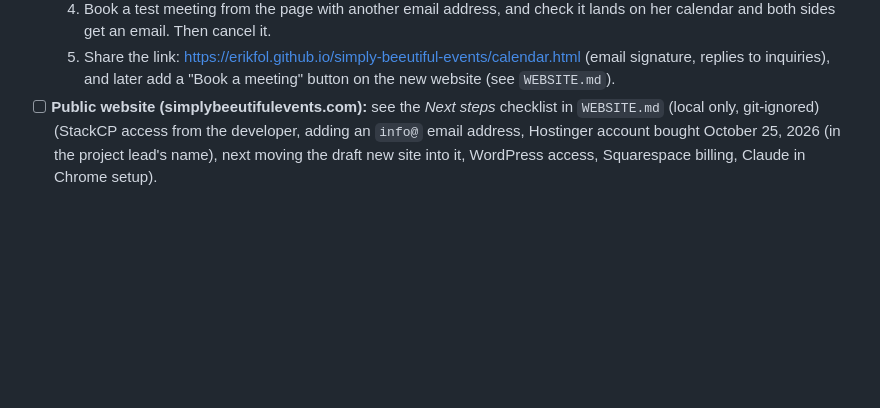
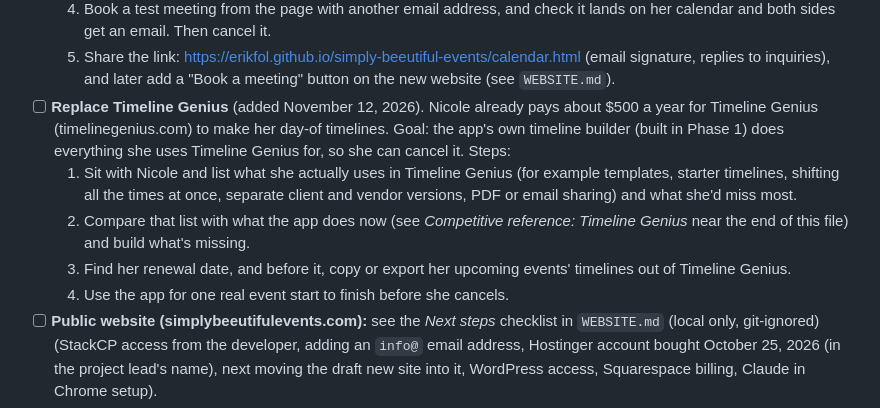
Before and after one commit to erikfol/simply-beeutiful-events, a Markdown page: sbe-improvements.md, the part around the change. GitHub-like rendering; blank space fills up the shorter version.

Commit message:
Add a to-do to replace Timeline Genius
Nicole pays about $500 a year for Timeline Genius. The new to-do is to
make the app's own timeline builder cover what she uses it for, so she
can cancel: list what she uses, build what's missing, save her
timelines before the renewal date, and try it on one real event first.

Co-Authored-By: Claude Opus 5.5 <noreply@anthropic.com>

```diff
--- a/sbe-improvements.md
+++ b/sbe-improvements.md
@@ -200,6 +200,11 @@ Fits with the existing app: budget tracking, per-vendor contract and payment sta
   3. Under **Booking pages**: **Options → Sharing options → Website embed → Inline booking page → Copy code**. Send the address inside `src="…"` to Erik, who pastes it into `BOOKING_PAGE` at the bottom of `docs/calendar.html`. (The booking link is meant to be public, so it's fine in the repo.)
   4. Book a test meeting from the page with another email address, and check it lands on her calendar and both sides get an email. Then cancel it.
   5. Share the link: https://erikfol.github.io/simply-beeutiful-events/calendar.html (email signature, replies to inquiries), and later add a "Book a meeting" button on the new website (see `WEBSITE.md`).
+- [ ] **Replace Timeline Genius** (added November 12, 2026). Nicole already pays about $500 a year for Timeline Genius (timelinegenius.com) to make her day-of timelines. Goal: the app's own timeline builder (built in Phase 1) does everything she uses Timeline Genius for, so she can cancel it. Steps:
+  1. Sit with Nicole and list what she actually uses in Timeline Genius (for example templates, starter timelines, shifting all the times at once, separate client and vendor versions, PDF or email sharing) and what she'd miss most.
+  2. Compare that list with what the app does now (see *Competitive reference: Timeline Genius* near the end of this file) and build what's missing.
+  3. Find her renewal date, and before it, copy or export her upcoming events' timelines out of Timeline Genius.
+  4. Use the app for one real event start to finish before she cancels.
 - [ ] **Public website (simplybeeutifulevents.com):** see the *Next steps* checklist in `WEBSITE.md` (local only, git-ignored) (StackCP access from the developer, adding an `info@` email address, Hostinger account bought October 25, 2026 (in the project lead's name), next moving the draft new site into it, WordPress access, Squarespace billing, Claude in Chrome setup).
 - [ ] **Purge client files from Git history.** As of September 2026 `events/` and the real reports in `docs/reports/` are untracked and git-ignored (the published site now shows a fictional demo event), but every contract, budget, photo, and generated report committed before then can still be recovered from past commits (and from any existing clone or fork). Fixing it means rewriting history with `git filter-repo --invert-paths --path events --path doc-reader/reports --path-glob 'docs/reports/6-6-26-*'` (or BFG), force-pushing `main`, and asking anyone with a clone to re-clone. Deferred for now; do it before the repo gets more collaborators or clients. Note that GitHub may still serve old commits by SHA until cached views expire; contact GitHub Support if a full purge is required.
 
```
